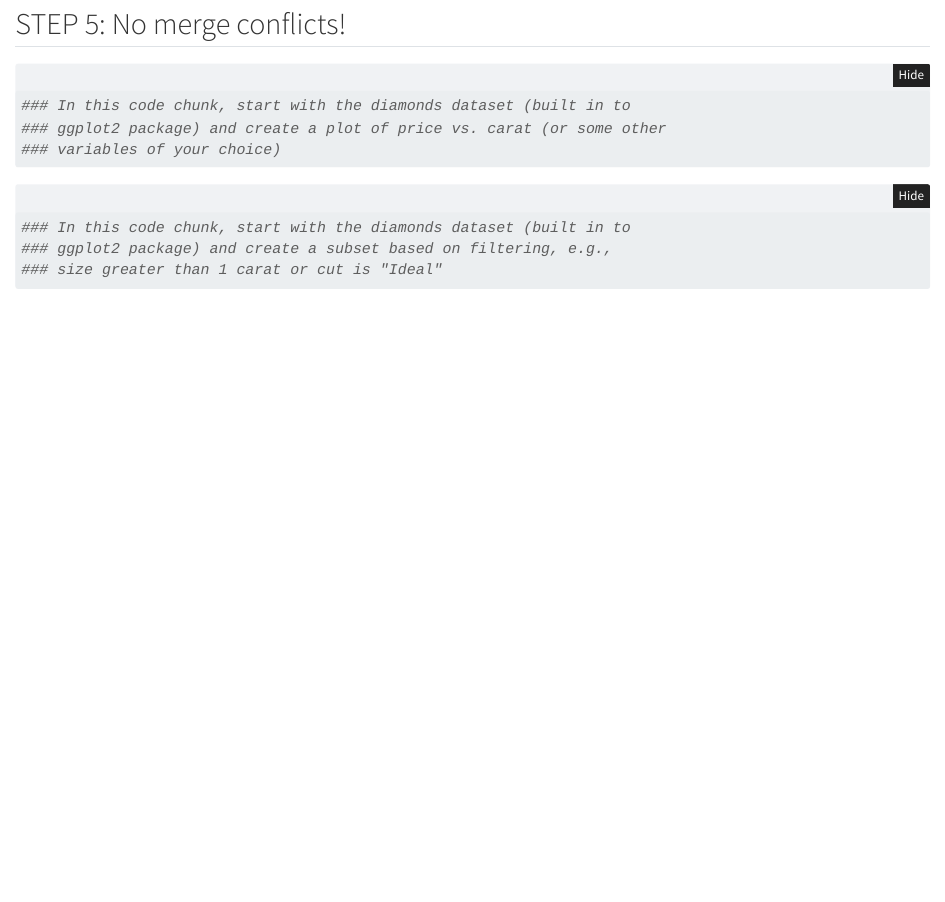
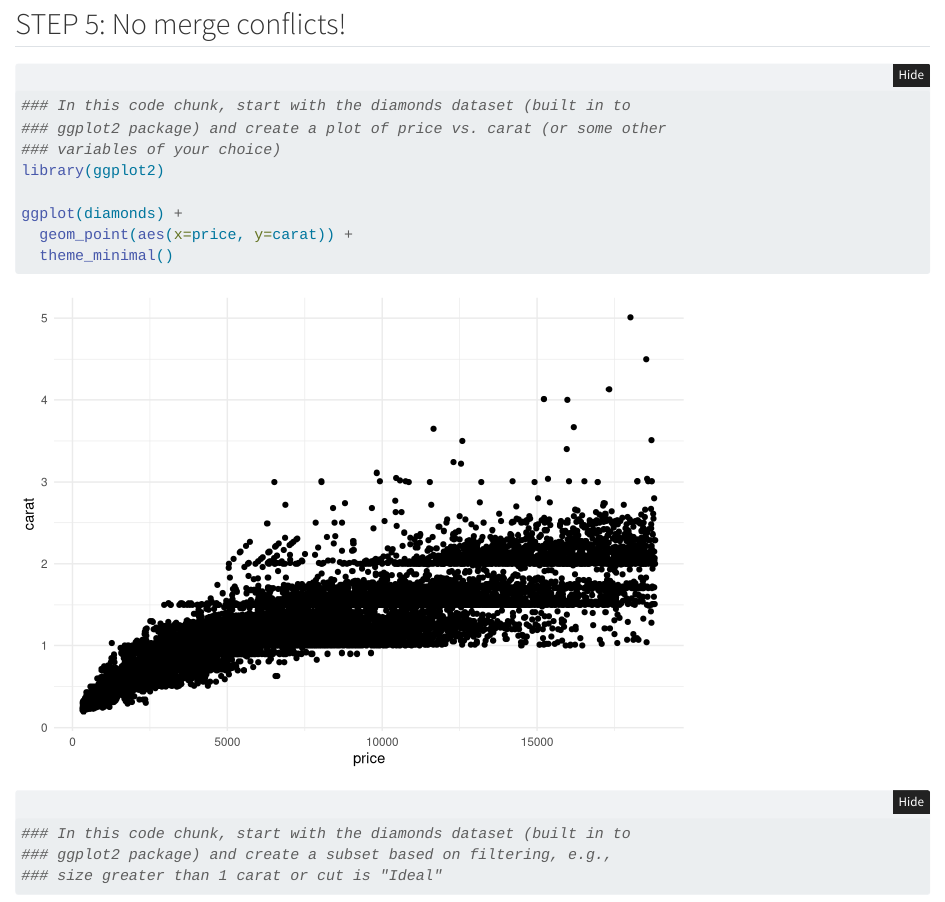
Before and after one commit to ri-black/wild-got-collab, a Quarto document (git_wild.qmd): the page in a window 1100 px wide, from 80 px down. Rendered offline with R 4.5, knitr and Pandoc in place of Quarto, with nearby package versions; folded parts are opened.

Commit message:
added diamond plot to code chunk 1

````diff
--- a/git_wild.qmd
+++ b/git_wild.qmd
@@ -15,6 +15,11 @@ execute:
 ### In this code chunk, start with the diamonds dataset (built in to
 ### ggplot2 package) and create a plot of price vs. carat (or some other
 ### variables of your choice)
+library(ggplot2)
+
+ggplot(diamonds) +
+  geom_point(aes(x=price, y=carat)) +
+  theme_minimal()
 
 
 ```
````
